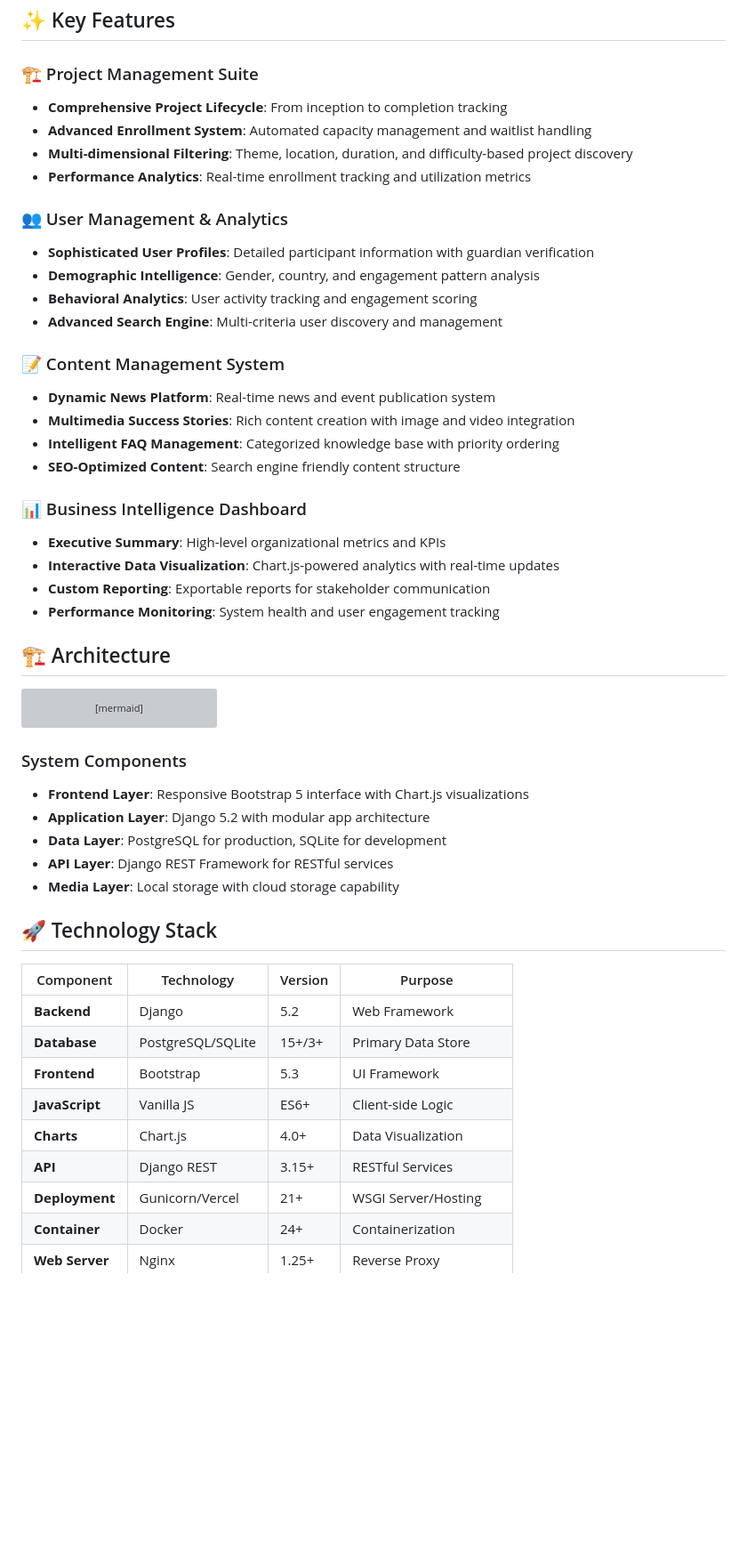
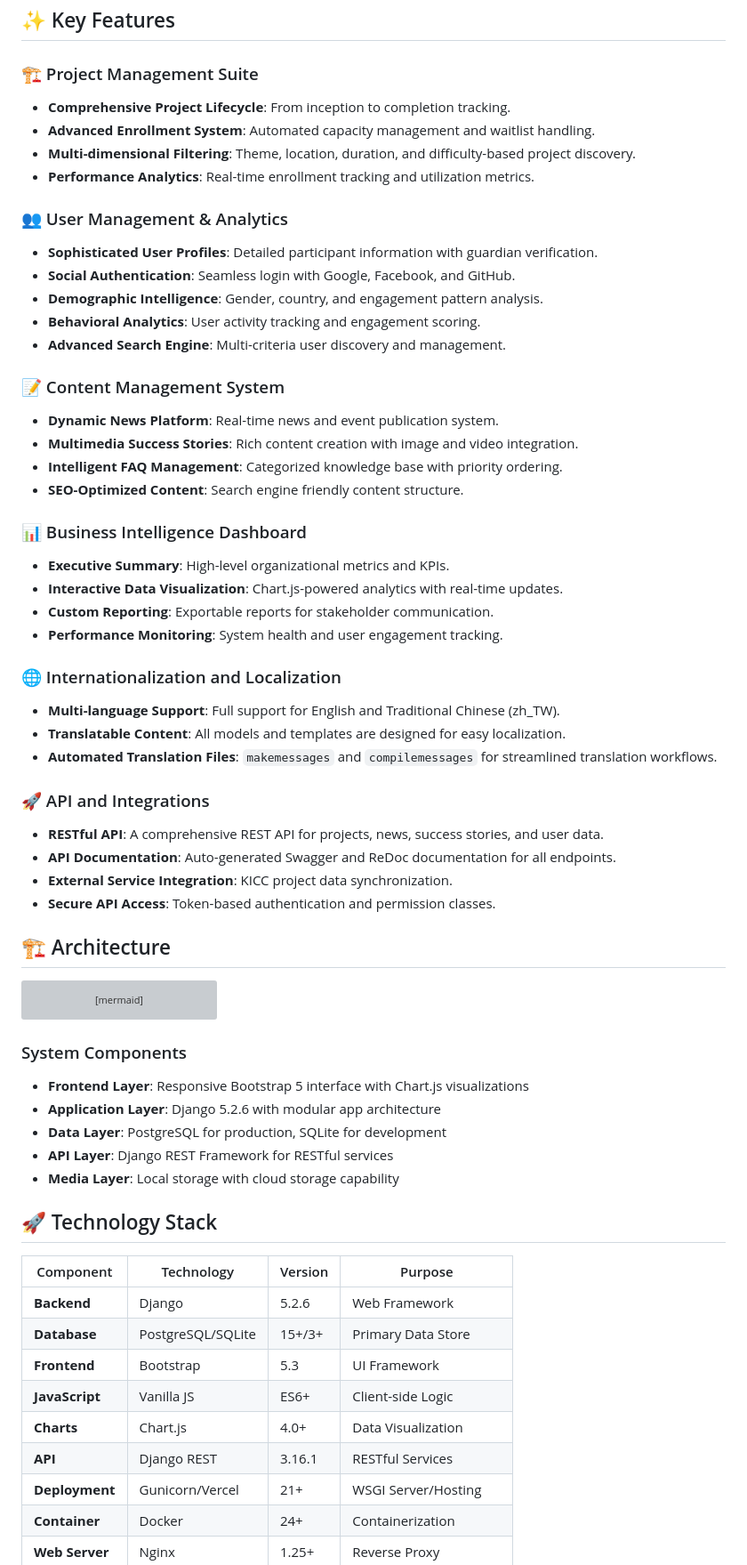
Before and after one commit to Anurag-Shankar-Maurya/GDA-Public, a Markdown page: README.md, the part around one of its changes. Shown at 89% size. Rendered like a GitHub page; blank space fills up the shorter version; grey boxes are pictures that could not be loaded.

Commit message:
Update README.md for Django version and enhance documentation with internationalization and API details

```diff
--- a/README.md
+++ b/README.md
@@ -47,28 +48,40 @@ To empower volunteer organizations with data-driven insights and streamlined man
 ## ✨ Key Features
 
 ### 🏗️ Project Management Suite
-- **Comprehensive Project Lifecycle**: From inception to completion tracking
-- **Advanced Enrollment System**: Automated capacity management and waitlist handling
-- **Multi-dimensional Filtering**: Theme, location, duration, and difficulty-based project discovery
-- **Performance Analytics**: Real-time enrollment tracking and utilization metrics
+- **Comprehensive Project Lifecycle**: From inception to completion tracking.
+- **Advanced Enrollment System**: Automated capacity management and waitlist handling.
+- **Multi-dimensional Filtering**: Theme, location, duration, and difficulty-based project discovery.
+- **Performance Analytics**: Real-time enrollment tracking and utilization metrics.
 
 ### 👥 User Management & Analytics
-- **Sophisticated User Profiles**: Detailed participant information with guardian verification
-- **Demographic Intelligence**: Gender, country, and engagement pattern analysis
-- **Behavioral Analytics**: User activity tracking and engagement scoring
-- **Advanced Search Engine**: Multi-criteria user discovery and management
+- **Sophisticated User Profiles**: Detailed participant information with guardian verification.
+- **Social Authentication**: Seamless login with Google, Facebook, and GitHub.
+- **Demographic Intelligence**: Gender, country, and engagement pattern analysis.
+- **Behavioral Analytics**: User activity tracking and engagement scoring.
+- **Advanced Search Engine**: Multi-criteria user discovery and management.
 
 ### 📝 Content Management System
-- **Dynamic News Platform**: Real-time news and event publication system
-- **Multimedia Success Stories**: Rich content creation with image and video integration
-- **Intelligent FAQ Management**: Categorized knowledge base with priority ordering
-- **SEO-Optimized Content**: Search engine friendly content structure
+- **Dynamic News Platform**: Real-time news and event publication system.
+- **Multimedia Success Stories**: Rich content creation with image and video integration.
+- **Intelligent FAQ Management**: Categorized knowledge base with priority ordering.
+- **SEO-Optimized Content**: Search engine friendly content structure.
 
 ### 📊 Business Intelligence Dashboard
-- **Executive Summary**: High-level organizational metrics and KPIs
-- **Interactive Data Visualization**: Chart.js-powered analytics with real-time updates
-- **Custom Reporting**: Exportable reports for stakeholder communication
-- **Performance Monitoring**: System health and user engagement tracking
+- **Executive Summary**: High-level organizational metrics and KPIs.
+- **Interactive Data Visualization**: Chart.js-powered analytics with real-time updates.
+- **Custom Reporting**: Exportable reports for stakeholder communication.
+- **Performance Monitoring**: System health and user engagement tracking.
+
+### 🌐 Internationalization and Localization
+- **Multi-language Support**: Full support for English and Traditional Chinese (zh_TW).
+- **Translatable Content**: All models and templates are designed for easy localization.
+- **Automated Translation Files**: `makemessages` and `compilemessages` for streamlined translation workflows.
+
+### 🚀 API and Integrations
+- **RESTful API**: A comprehensive REST API for projects, news, success stories, and user data.
+- **API Documentation**: Auto-generated Swagger and ReDoc documentation for all endpoints.
+- **External Service Integration**: KICC project data synchronization.
+- **Secure API Access**: Token-based authentication and permission classes.
 
 ## 🏗️ Architecture
 
@@ -104,7 +117,7 @@ graph TB
 
 ### System Components
 - **Frontend Layer**: Responsive Bootstrap 5 interface with Chart.js visualizations
-- **Application Layer**: Django 5.2 with modular app architecture
+- **Application Layer**: Django 5.2.6 with modular app architecture
 - **Data Layer**: PostgreSQL for production, SQLite for development
 - **API Layer**: Django REST Framework for RESTful services
 - **Media Layer**: Local storage with cloud storage capability
@@ -113,12 +126,12 @@ graph TB
 
 | Component | Technology | Version | Purpose |
 |-----------|------------|---------|---------|
-| **Backend** | Django | 5.2 | Web Framework |
+| **Backend** | Django | 5.2.6 | Web Framework |
 | **Database** | PostgreSQL/SQLite | 15+/3+ | Primary Data Store |
 | **Frontend** | Bootstrap | 5.3 | UI Framework |
 | **JavaScript** | Vanilla JS | ES6+ | Client-side Logic |
 | **Charts** | Chart.js | 4.0+ | Data Visualization |
-| **API** | Django REST | 3.15+ | RESTful Services |
+| **API** | Django REST | 3.16.1 | RESTful Services |
 | **Deployment** | Gunicorn/Vercel | 21+ | WSGI Server/Hosting |
 | **Container** | Docker | 24+ | Containerization |
 | **Web Server** | Nginx | 1.25+ | Reverse Proxy |
```
Also changed, not shown: other parts of README.md (+87 -38 lines), API_GUIDE.md (deleted, +0 -187 lines).
